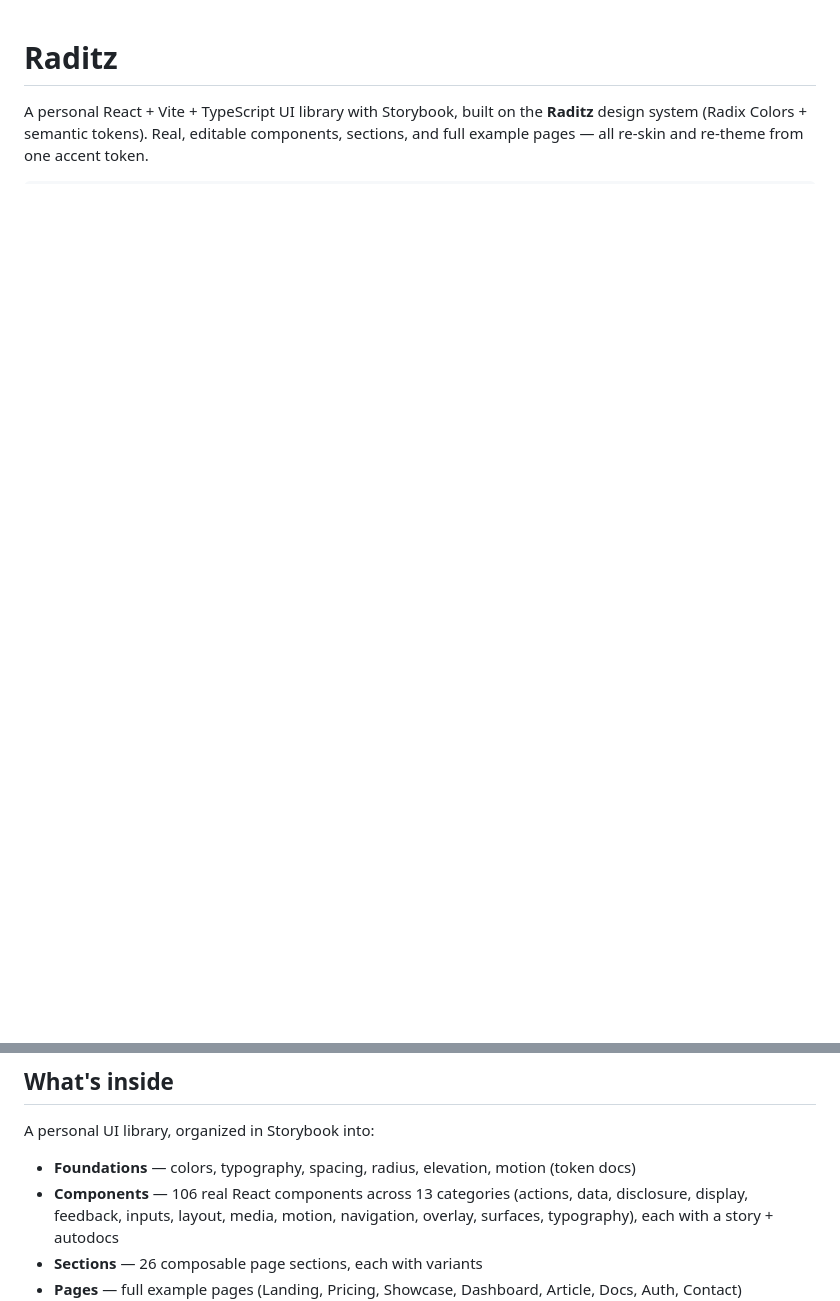
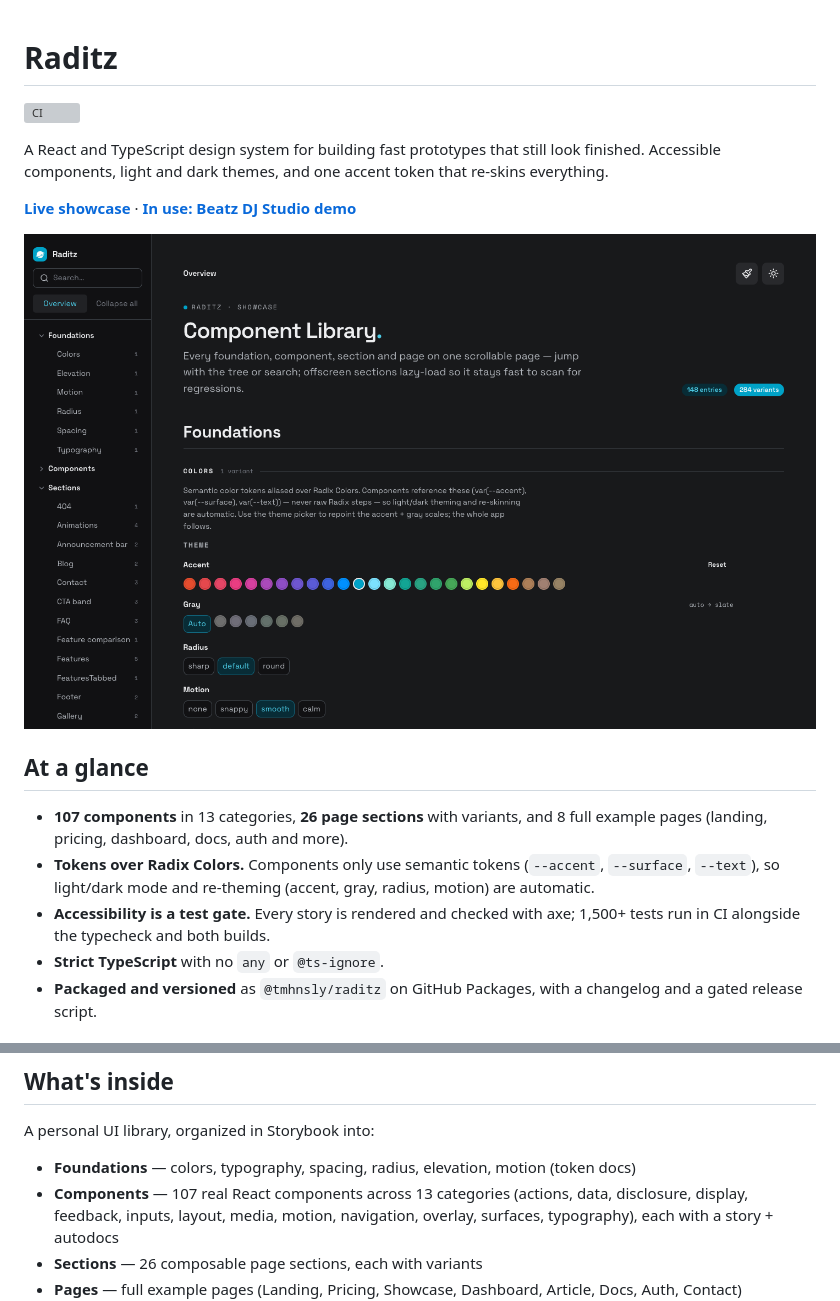
Before and after one commit to tmhnsly/raditz, a Markdown page: README.md, 2 parts joined by grey strips. Drawn GitHub-style; pictures changed too: docs/screenshots/showcase.png (added); blank space fills up the shorter version; grey boxes are pictures that could not be loaded.

```diff
--- a/README.md
+++ b/README.md
@@ -1,6 +1,25 @@
 # Raditz
 
-A personal React + Vite + TypeScript UI library with Storybook, built on the
-**Raditz** design system (Radix Colors + semantic tokens). Real, editable
-components, sections, and full example pages — all re-skin and re-theme from one
-accent token.
+[![CI](https://github.com/tmhnsly/raditz/actions/workflows/ci.yml/badge.svg)](https://github.com/tmhnsly/raditz/actions/workflows/ci.yml)
+
+A React and TypeScript design system for building fast prototypes that still look
+finished. Accessible components, light and dark themes, and one accent token that
+re-skins everything.
+
+**[Live showcase](https://raditz-nine.vercel.app)** · **[In use: Beatz DJ Studio demo](https://beats-dj-studio.vercel.app)**
+
+![Raditz showcase: foundations, theme picker and component tree](docs/screenshots/showcase.png)
+
+## At a glance
+
+- **107 components** in 13 categories, **26 page sections** with variants, and 8 full
+  example pages (landing, pricing, dashboard, docs, auth and more).
+- **Tokens over Radix Colors.** Components only use semantic tokens (`--accent`,
+  `--surface`, `--text`), so light/dark mode and re-theming (accent, gray, radius,
+  motion) are automatic.
+- **Accessibility is a test gate.** Every story is rendered and checked with axe;
+  1,500+ tests run in CI alongside the typecheck and both builds.
+- **Strict TypeScript** with no `any` or `@ts-ignore`.
+- **Packaged and versioned** as `@tmhnsly/raditz` on GitHub Packages, with a
+  changelog and a gated release script.
+
@@ -59,7 +101,7 @@ every build that isn't on your machine.
 A personal UI library, organized in Storybook into:
 
 - **Foundations** — colors, typography, spacing, radius, elevation, motion (token docs)
-- **Components** — 106 real React components across 13 categories
+- **Components** — 107 real React components across 13 categories
   (actions, data, disclosure, display, feedback, inputs, layout, media, motion,
   navigation, overlay, surfaces, typography), each with a story + autodocs
 - **Sections** — 26 composable page sections, each with variants
```
Also changed, not shown: other parts of README.md (+23 -0 lines), docs/screenshots/beatz-demo.png (added), 3 other files.
